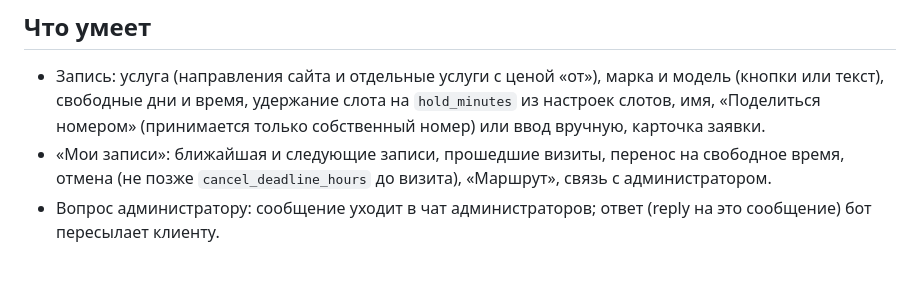
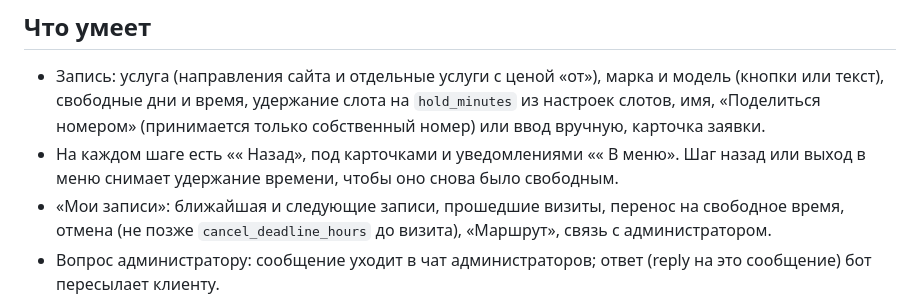
Before and after one commit to shelexm/velox-detailing, a Markdown page: docs/telegram-bot.md, the part around the change. GitHub-like rendering; blank space fills up the shorter version.

Commit message:
docs: back buttons in the bot guide
Co-Authored-By: Claude Opus 5.5 <noreply@anthropic.com>

```diff
--- a/docs/telegram-bot.md
+++ b/docs/telegram-bot.md
@@ -20,6 +20,8 @@
 - Запись: услуга (направления сайта и отдельные услуги с ценой «от»), марка и модель (кнопки или текст),
   свободные дни и время, удержание слота на `hold_minutes` из настроек слотов, имя, «Поделиться номером»
   (принимается только собственный номер) или ввод вручную, карточка заявки.
+- На каждом шаге есть «« Назад», под карточками и уведомлениями «« В меню». Шаг назад или выход в меню снимает
+  удержание времени, чтобы оно снова было свободным.
 - «Мои записи»: ближайшая и следующие записи, прошедшие визиты, перенос на свободное время, отмена
   (не позже `cancel_deadline_hours` до визита), «Маршрут», связь с администратором.
 - Вопрос администратору: сообщение уходит в чат администраторов; ответ (reply на это сообщение) бот
```
